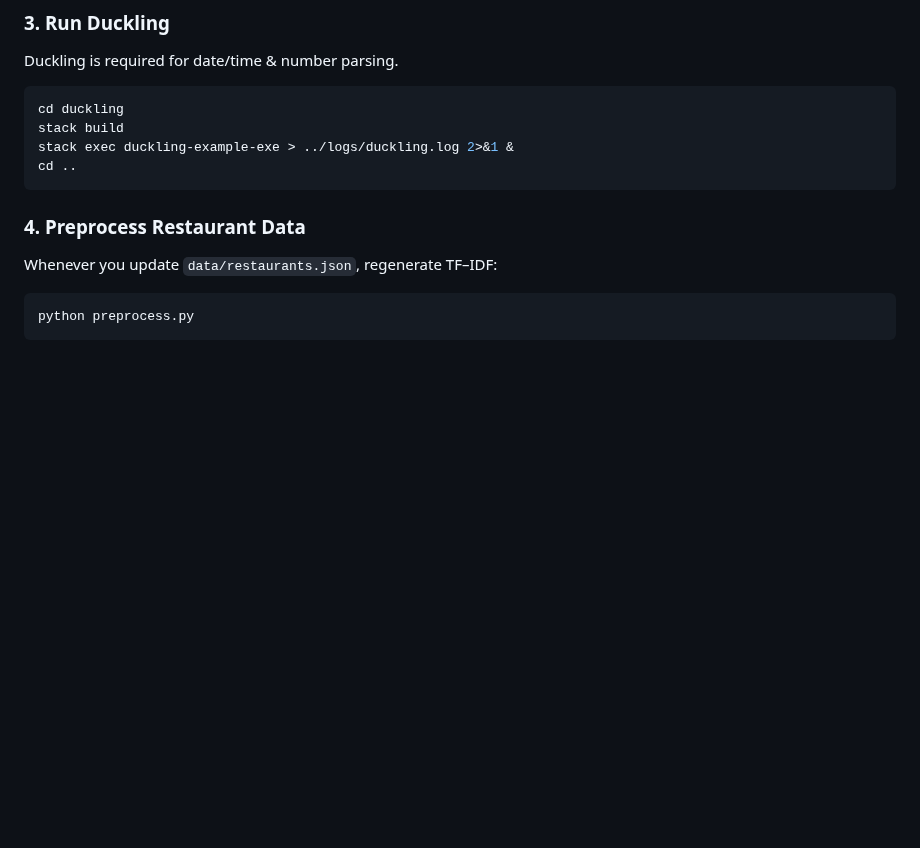
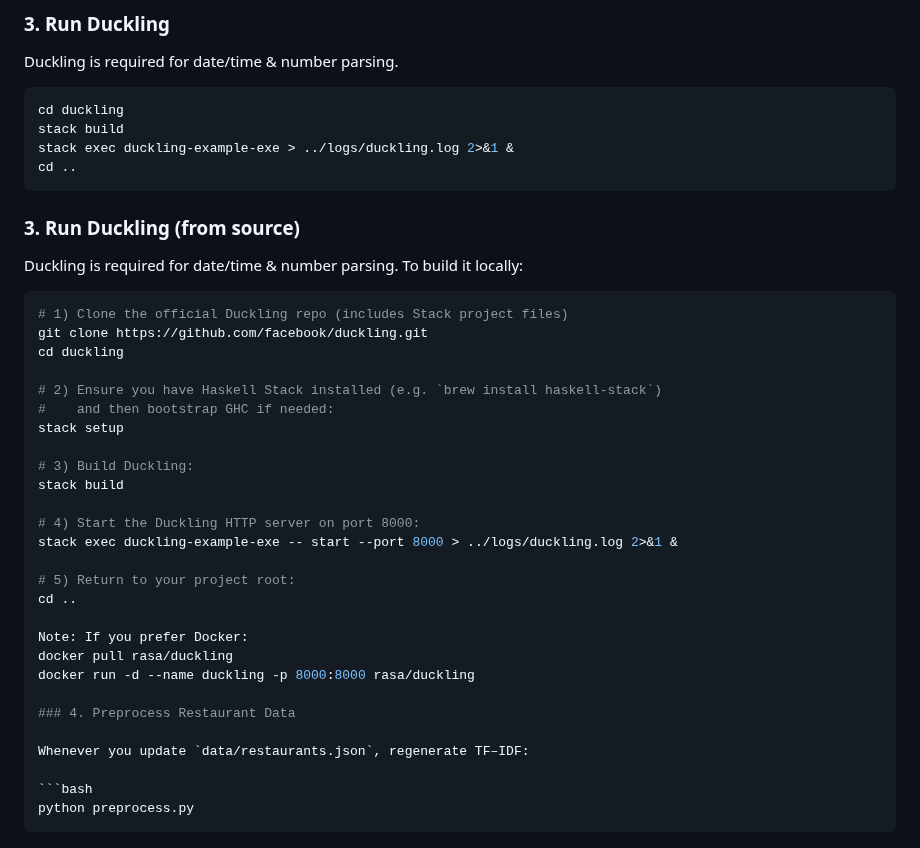
Before and after one commit to JasminDenise/voiceAssistantAlice, a Markdown page: README.md, the part around the change. GitHub-like rendering; blank space fills up the shorter version.

````diff
--- a/README.md
+++ b/README.md
@@ -79,6 +79,31 @@ stack build
 stack exec duckling-example-exe > ../logs/duckling.log 2>&1 &
 cd ..
 ```
+### 3. Run Duckling (from source)
+
+Duckling is required for date/time & number parsing. To build it locally:
+
+```bash
+# 1) Clone the official Duckling repo (includes Stack project files)
+git clone https://github.com/facebook/duckling.git
+cd duckling
+
+# 2) Ensure you have Haskell Stack installed (e.g. `brew install haskell-stack`)
+#    and then bootstrap GHC if needed:
+stack setup
+
+# 3) Build Duckling:
+stack build
+
+# 4) Start the Duckling HTTP server on port 8000:
+stack exec duckling-example-exe -- start --port 8000 > ../logs/duckling.log 2>&1 &
+
+# 5) Return to your project root:
+cd ..
+
+Note: If you prefer Docker:
+docker pull rasa/duckling
+docker run -d --name duckling -p 8000:8000 rasa/duckling
 
 ### 4. Preprocess Restaurant Data
 
````
